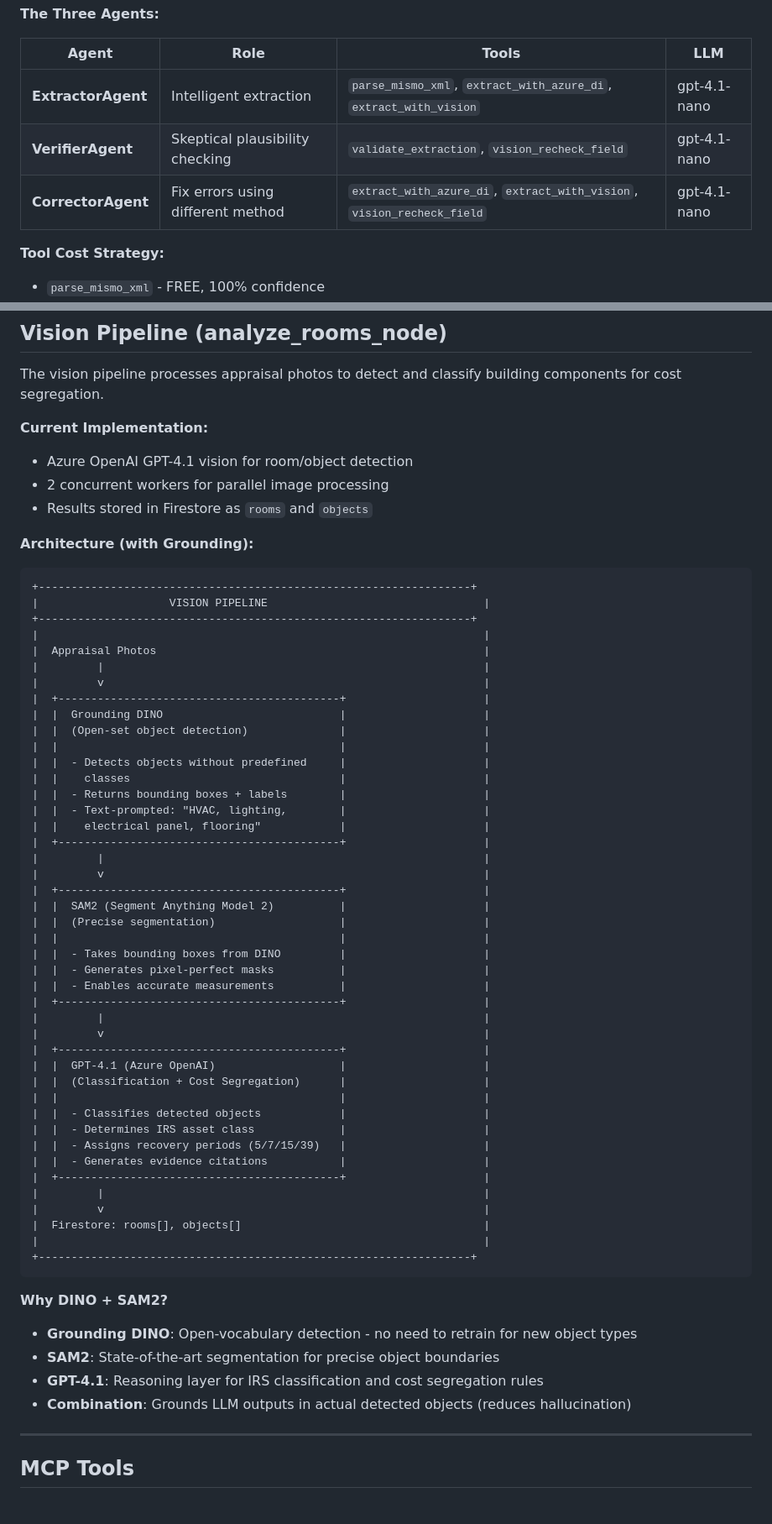
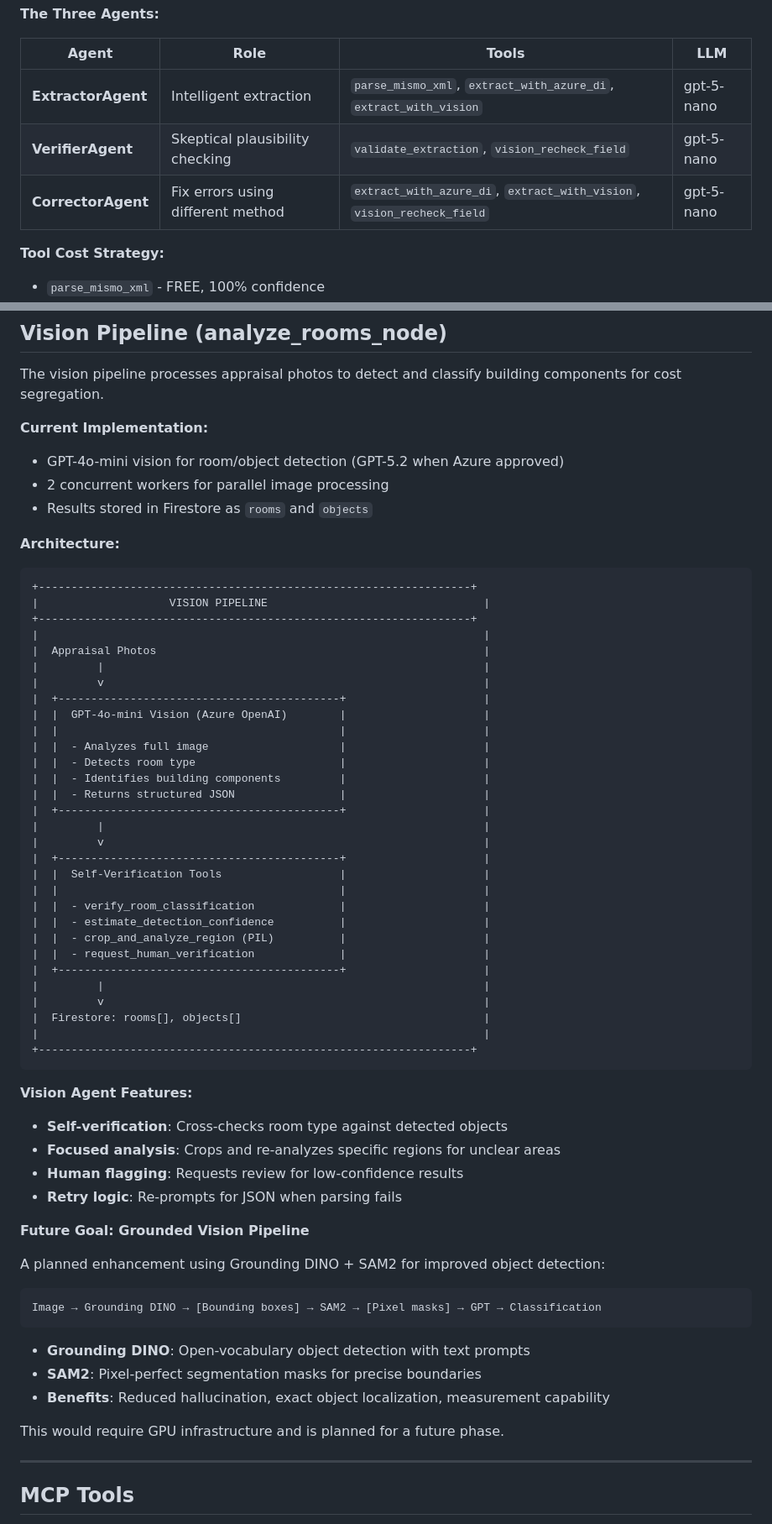
Before and after one commit to bryanrg22/Basis_Info, a Markdown page: backEnd/agentic/README.md, 2 parts joined by grey strips. Shown at 84% size. GitHub-like rendering.

````diff
--- a/backEnd/agentic/README.md
+++ b/backEnd/agentic/README.md
@@ -563,9 +579,9 @@ The `resource_extraction_node` handles appraisal PDF ingestion with a **multi-ag
 
 | Agent | Role | Tools | LLM |
 |-------|------|-------|-----|
-| **ExtractorAgent** | Intelligent extraction | `parse_mismo_xml`, `extract_with_azure_di`, `extract_with_vision` | gpt-4.1-nano |
-| **VerifierAgent** | Skeptical plausibility checking | `validate_extraction`, `vision_recheck_field` | gpt-4.1-nano |
-| **CorrectorAgent** | Fix errors using different method | `extract_with_azure_di`, `extract_with_vision`, `vision_recheck_field` | gpt-4.1-nano |
+| **ExtractorAgent** | Intelligent extraction | `parse_mismo_xml`, `extract_with_azure_di`, `extract_with_vision` | gpt-5-nano |
+| **VerifierAgent** | Skeptical plausibility checking | `validate_extraction`, `vision_recheck_field` | gpt-5-nano |
+| **CorrectorAgent** | Fix errors using different method | `extract_with_azure_di`, `extract_with_vision`, `vision_recheck_field` | gpt-5-nano |
 
 **Tool Cost Strategy:**
 - `parse_mismo_xml` - FREE, 100% confidence
@@ -634,11 +650,11 @@ audit_trail = {
 The vision pipeline processes appraisal photos to detect and classify building components for cost segregation.
 
 **Current Implementation:**
-- Azure OpenAI GPT-4.1 vision for room/object detection
+- GPT-4o-mini vision for room/object detection (GPT-5.2 when Azure approved)
 - 2 concurrent workers for parallel image processing
 - Results stored in Firestore as `rooms` and `objects`
 
-**Architecture (with Grounding):**
+**Architecture:**
 ```
 +------------------------------------------------------------------+
 |                    VISION PIPELINE                                 |
@@ -648,35 +664,22 @@ The vision pipeline processes appraisal photos to detect and classify building c
 |         |                                                          |
 |         v                                                          |
 |  +-------------------------------------------+                     |
-|  |  Grounding DINO                           |                     |
-|  |  (Open-set object detection)              |                     |
+|  |  GPT-4o-mini Vision (Azure OpenAI)        |                     |
 |  |                                           |                     |
-|  |  - Detects objects without predefined     |                     |
-|  |    classes                                |                     |
-|  |  - Returns bounding boxes + labels        |                     |
-|  |  - Text-prompted: "HVAC, lighting,        |                     |
-|  |    electrical panel, flooring"            |                     |
+|  |  - Analyzes full image                    |                     |
+|  |  - Detects room type                      |                     |
+|  |  - Identifies building components         |                     |
+|  |  - Returns structured JSON                |                     |
 |  +-------------------------------------------+                     |
 |         |                                                          |
 |         v                                                          |
 |  +-------------------------------------------+                     |
-|  |  SAM2 (Segment Anything Model 2)          |                     |
-|  |  (Precise segmentation)                   |                     |
+|  |  Self-Verification Tools                  |                     |
 |  |                                           |                     |
-|  |  - Takes bounding boxes from DINO         |                     |
-|  |  - Generates pixel-perfect masks          |                     |
-|  |  - Enables accurate measurements          |                     |
-|  +-------------------------------------------+                     |
-|         |                                                          |
-|         v                                                          |
-|  +-------------------------------------------+                     |
-|  |  GPT-4.1 (Azure OpenAI)                   |                     |
-|  |  (Classification + Cost Segregation)      |                     |
-|  |                                           |                     |
-|  |  - Classifies detected objects            |                     |
-|  |  - Determines IRS asset class             |                     |
-|  |  - Assigns recovery periods (5/7/15/39)   |                     |
-|  |  - Generates evidence citations           |                     |
+|  |  - verify_room_classification             |                     |
+|  |  - estimate_detection_confidence          |                     |
+|  |  - crop_and_analyze_region (PIL)          |                     |
+|  |  - request_human_verification             |                     |
 |  +-------------------------------------------+                     |
 |         |                                                          |
 |         v                                                          |
@@ -685,11 +688,25 @@ The vision pipeline processes appraisal photos to detect and classify building c
 +------------------------------------------------------------------+
 ```
 
-**Why DINO + SAM2?**
-- **Grounding DINO**: Open-vocabulary detection - no need to retrain for new object types
-- **SAM2**: State-of-the-art segmentation for precise object boundaries
-- **GPT-4.1**: Reasoning layer for IRS classification and cost segregation rules
-- **Combination**: Grounds LLM outputs in actual detected objects (reduces hallucination)
+**Vision Agent Features:**
+- **Self-verification**: Cross-checks room type against detected objects
+- **Focused analysis**: Crops and re-analyzes specific regions for unclear areas
+- **Human flagging**: Requests review for low-confidence results
+- **Retry logic**: Re-prompts for JSON when parsing fails
+
+**Future Goal: Grounded Vision Pipeline**
+
+A planned enhancement using Grounding DINO + SAM2 for improved object detection:
+
+```
+Image → Grounding DINO → [Bounding boxes] → SAM2 → [Pixel masks] → GPT → Classification
+```
+
+- **Grounding DINO**: Open-vocabulary object detection with text prompts
+- **SAM2**: Pixel-perfect segmentation masks for precise boundaries
+- **Benefits**: Reduced hallucination, exact object localization, measurement capability
+
+This would require GPU infrastructure and is planned for a future phase.
 
 ---
 
````
Also changed, not shown: other parts of backEnd/agentic/README.md (+16 -0 lines), TO_DO_LIST.md (deleted, +0 -136 lines).
